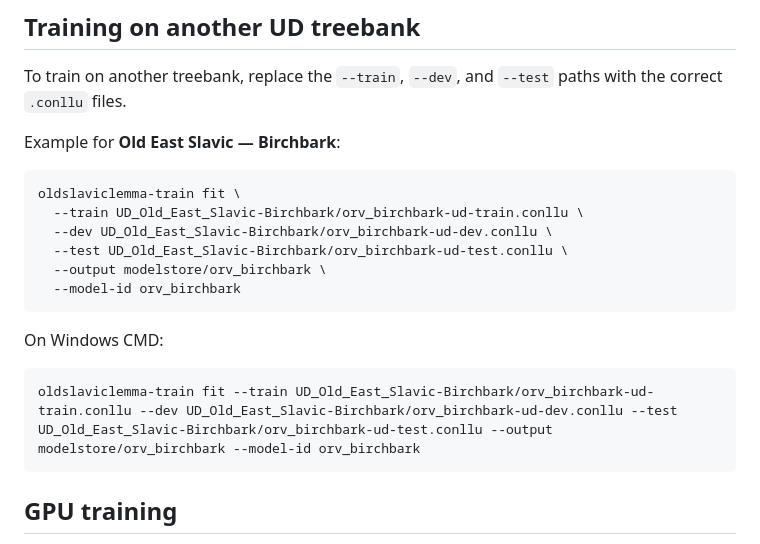
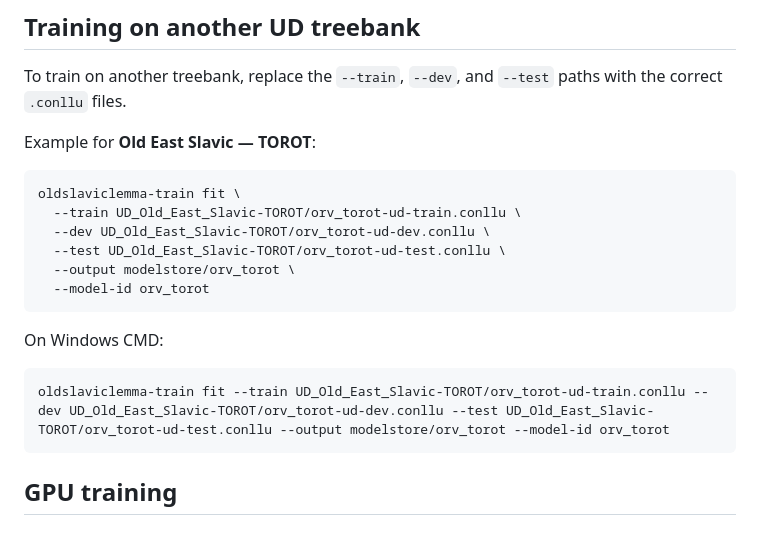
Before and after one commit to usmannawaz01/OldSlavicLemma, a Markdown page: README.md, the part around the change. Rendered like a GitHub page.

````diff
--- a/README.MD
+++ b/README.md
@@ -107,21 +107,21 @@ registryentry.json
 
 To train on another treebank, replace the `--train`, `--dev`, and `--test` paths with the correct `.conllu` files.
 
-Example for **Old East Slavic — Birchbark**:
+Example for **Old East Slavic — TOROT**:
 
 ```bash
 oldslaviclemma-train fit \
-  --train UD_Old_East_Slavic-Birchbark/orv_birchbark-ud-train.conllu \
-  --dev UD_Old_East_Slavic-Birchbark/orv_birchbark-ud-dev.conllu \
-  --test UD_Old_East_Slavic-Birchbark/orv_birchbark-ud-test.conllu \
-  --output modelstore/orv_birchbark \
-  --model-id orv_birchbark
+  --train UD_Old_East_Slavic-TOROT/orv_torot-ud-train.conllu \
+  --dev UD_Old_East_Slavic-TOROT/orv_torot-ud-dev.conllu \
+  --test UD_Old_East_Slavic-TOROT/orv_torot-ud-test.conllu \
+  --output modelstore/orv_torot \
+  --model-id orv_torot
 ```
 
 On Windows CMD:
 
 ```cmd
-oldslaviclemma-train fit --train UD_Old_East_Slavic-Birchbark/orv_birchbark-ud-train.conllu --dev UD_Old_East_Slavic-Birchbark/orv_birchbark-ud-dev.conllu --test UD_Old_East_Slavic-Birchbark/orv_birchbark-ud-test.conllu --output modelstore/orv_birchbark --model-id orv_birchbark
+oldslaviclemma-train fit --train UD_Old_East_Slavic-TOROT/orv_torot-ud-train.conllu --dev UD_Old_East_Slavic-TOROT/orv_torot-ud-dev.conllu --test UD_Old_East_Slavic-TOROT/orv_torot-ud-test.conllu --output modelstore/orv_torot --model-id orv_torot
 ```
 
 ## GPU training
````
